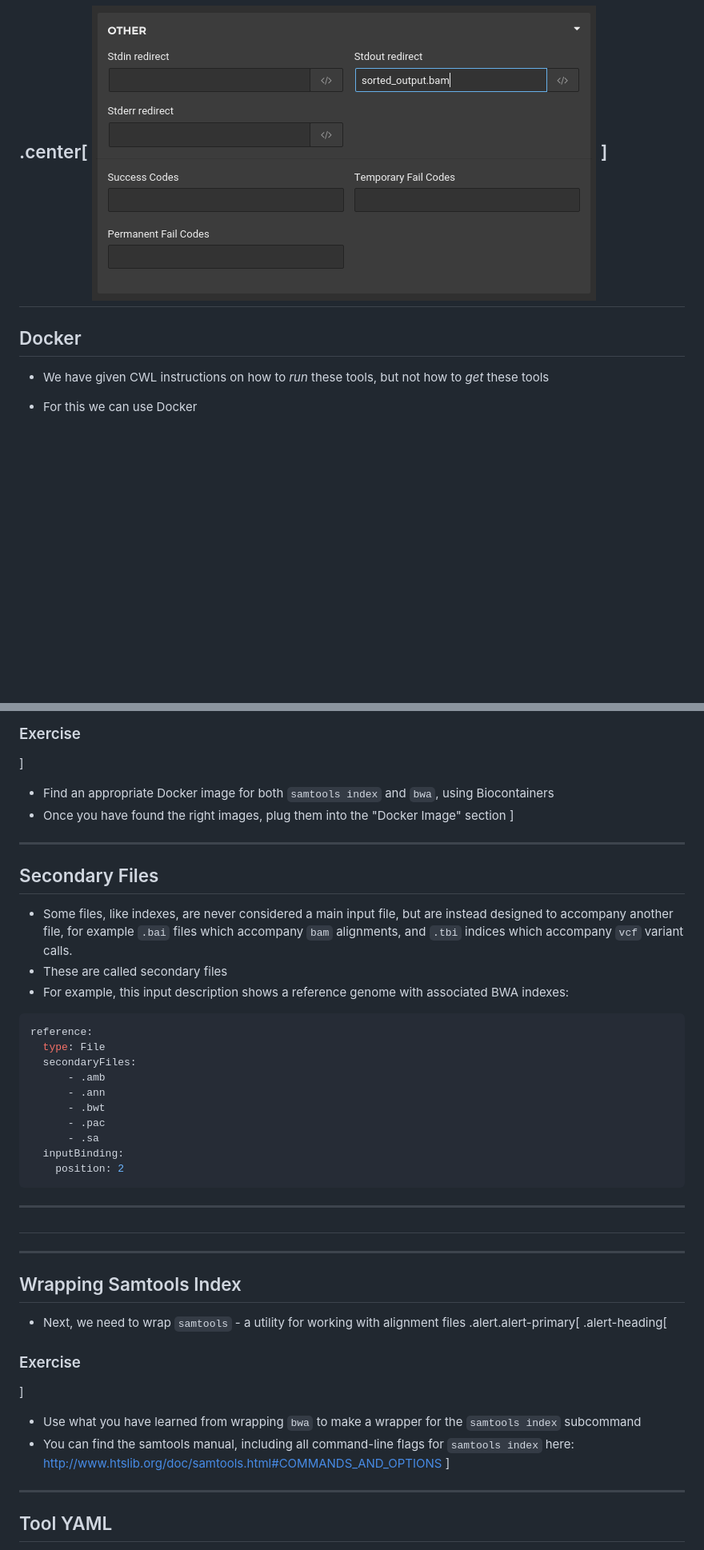
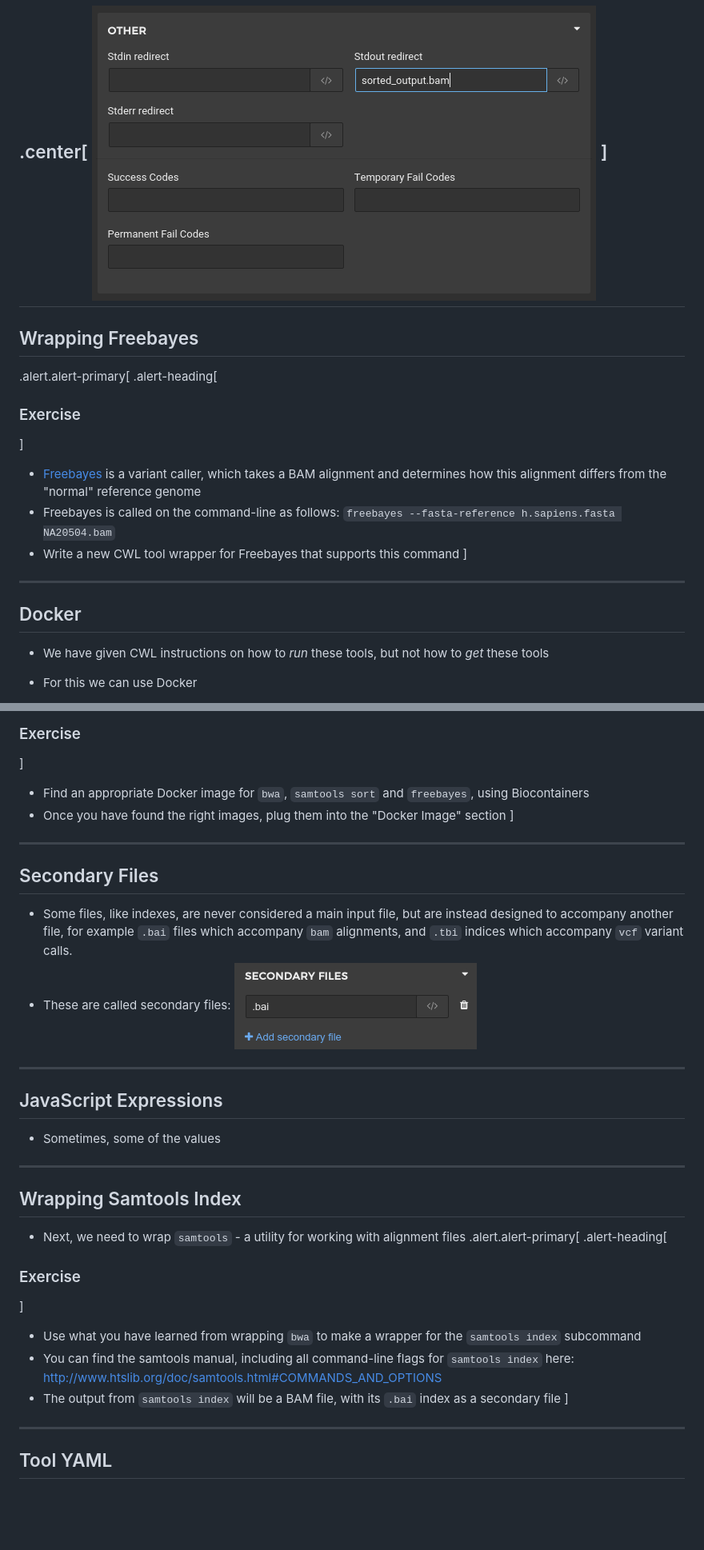
Before and after one commit to TMiguelT/CwlWorkshop, a Markdown page: slides.md, 2 parts joined by grey strips. Shown: that part at 80% size. Rendered like a GitHub page; pictures changed too: images/secondary_file.png (added); blank space fills up the shorter version.

Commit message:
Add secondary files

````diff
--- a/slides.md
+++ b/slides.md
@@ -148,6 +148,18 @@ Follow along with the instructions to make a tool wrapper for `samtools sort`
 ![](images/rabix_samtools_other.png)
 ]
 ---
+## Wrapping Freebayes
+.alert.alert-primary[
+.alert-heading[
+### Exercise
+]
+* [Freebayes](https://github.com/ekg/freebayes) is a variant caller, which takes a BAM alignment and determines how this alignment differs from the "normal"
+reference genome
+* Freebayes is called on the command-line as follows: `freebayes --fasta-reference h.sapiens.fasta NA20504.bam`
+* Write a new CWL tool wrapper for Freebayes that supports this command
+]
+
+---
 ## Docker
 * We have given CWL instructions on how to *run* these tools, but not how to *get* these tools
 * For this we can use Docker
@@ -163,30 +175,19 @@ Follow along with the instructions to make a tool wrapper for `samtools sort`
 .alert-heading[
 ### Exercise
 ]
-* Find an appropriate Docker image for both `samtools index` and `bwa`, using Biocontainers
+* Find an appropriate Docker image for `bwa`, `samtools sort` and `freebayes`, using Biocontainers
 * Once you have found the right images, plug them into the "Docker Image" section
 ]
+
 ---
 ## Secondary Files
-
 * Some files, like indexes, are never considered a main input file, but are instead designed to accompany another file,
 for example `.bai` files which accompany `bam` alignments, and `.tbi` indices which accompany `vcf` variant calls.
-* These are called secondary files
-* For example, this input description shows a reference genome with associated BWA indexes:
-```yaml
-reference:
-  type: File
-  secondaryFiles:
-      - .amb
-      - .ann
-      - .bwt
-      - .pac
-      - .sa
-  inputBinding:
-    position: 2
-```
+* These are called secondary files:
+![](images/secondary_file.png)
 ---
-##
+## JavaScript Expressions
+* Sometimes, some of the values
 ---
 ## Wrapping Samtools Index
 
@@ -197,6 +198,7 @@ reference:
 ]
 * Use what you have learned from wrapping `bwa` to make a wrapper for the `samtools index` subcommand
 * You can find the samtools manual, including all command-line flags for `samtools index` here: <http://www.htslib.org/doc/samtools.html#COMMANDS_AND_OPTIONS>
+* The output from `samtools index` will be a BAM file, with its `.bai` index as a secondary file
 ]
 ---
 ## Tool YAML
````
Also changed, not shown: 1 other file.
